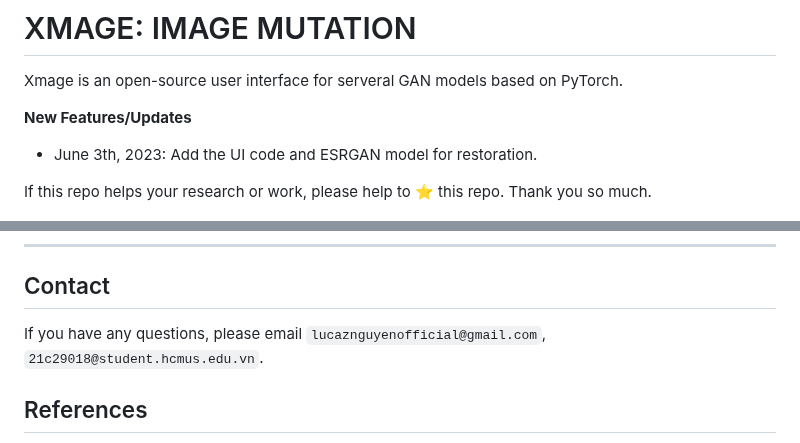
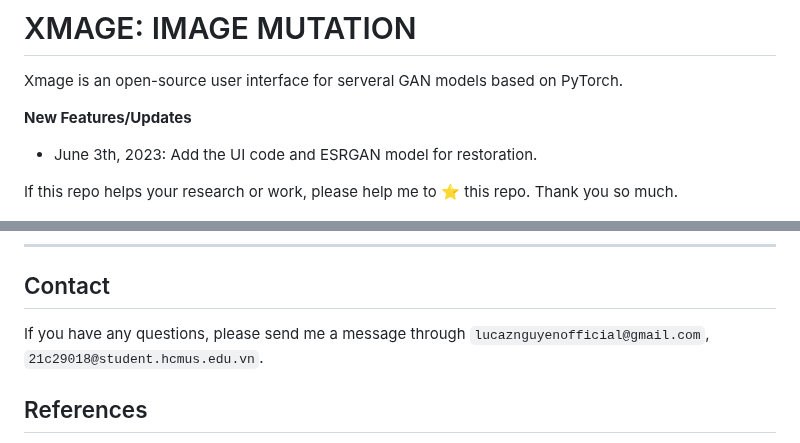
Before and after one commit to lucaznguyen/xmage, a Markdown page: README.md, 2 parts joined by grey strips. Rendered like a GitHub page.

```diff
--- a/README.md
+++ b/README.md
@@ -4,7 +4,7 @@ Xmage is an open-source user interface for serveral GAN models based on PyTorch.
 **New Features/Updates**
 - June 3th, 2023: Add the UI code and ESRGAN model for restoration.
 
-If this repo helps your research or work, please help to ⭐ this repo. Thank you so much.
+If this repo helps your research or work, please help me to ⭐ this repo. Thank you so much.
 
 <p align="center">
   <img src="assets/web-index.jpg">
@@ -79,7 +79,7 @@ This project is released under the [Apache 2.0 license](LICENSE).<br>
 
 ## Contact
 
-If you have any questions, please email `lucaznguyenofficial@gmail.com`, `21c29018@student.hcmus.edu.vn`.
+If you have any questions, please send me a message through `lucaznguyenofficial@gmail.com`, `21c29018@student.hcmus.edu.vn`.
 
 ## References
 
```
